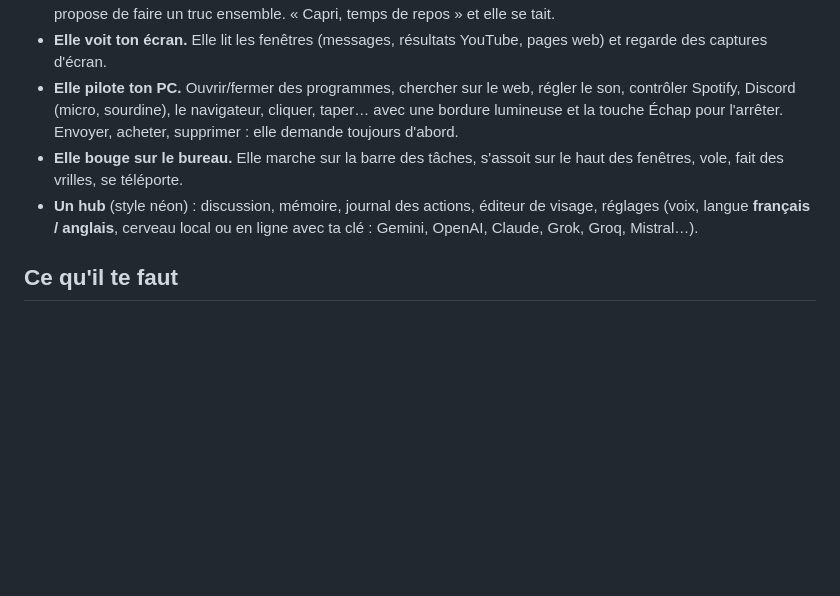
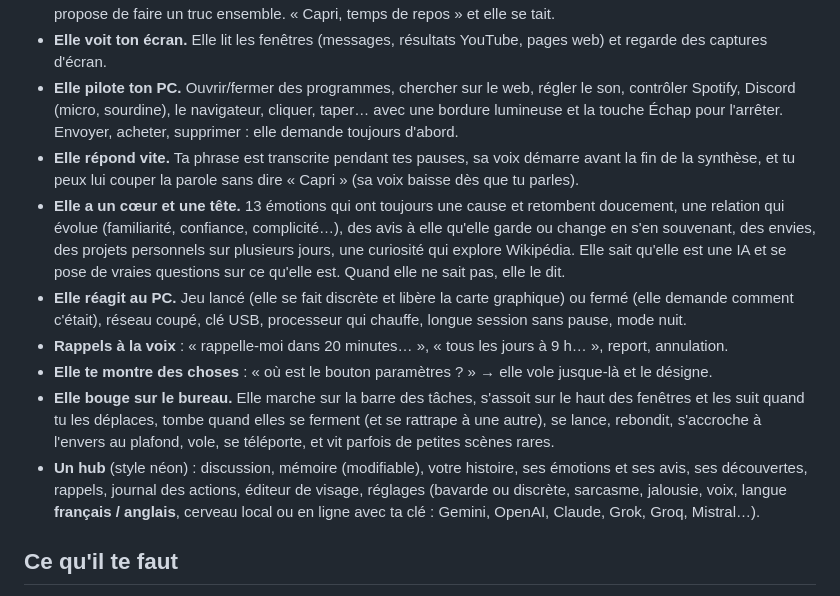
Before and after one commit to NinjaPanic/pocket-capri, a Markdown page: README.fr.md, the part around the change. Rendered like a GitHub page; blank space fills up the shorter version.

Commit message:
README (EN/FR) and report: describe the new features
Co-Authored-By: Claude Opus 5.5 <noreply@anthropic.com>

```diff
--- a/README.fr.md
+++ b/README.fr.md
@@ -23,9 +23,21 @@ Gratuit, et tout peut tourner sur ton PC (sauf si tu choisis un service en ligne
 - **Elle pilote ton PC.** Ouvrir/fermer des programmes, chercher sur le web, régler le son, contrôler Spotify,
   Discord (micro, sourdine), le navigateur, cliquer, taper… avec une bordure lumineuse et la touche Échap pour
   l'arrêter. Envoyer, acheter, supprimer : elle demande toujours d'abord.
-- **Elle bouge sur le bureau.** Elle marche sur la barre des tâches, s'assoit sur le haut des fenêtres, vole, fait
-  des vrilles, se téléporte.
-- **Un hub** (style néon) : discussion, mémoire, journal des actions, éditeur de visage, réglages (voix, langue
+- **Elle répond vite.** Ta phrase est transcrite pendant tes pauses, sa voix démarre avant la fin de la synthèse,
+  et tu peux lui couper la parole sans dire « Capri » (sa voix baisse dès que tu parles).
+- **Elle a un cœur et une tête.** 13 émotions qui ont toujours une cause et retombent doucement, une relation qui
+  évolue (familiarité, confiance, complicité…), des avis à elle qu'elle garde ou change en s'en souvenant, des envies,
+  des projets personnels sur plusieurs jours, une curiosité qui explore Wikipédia. Elle sait qu'elle est une IA et
+  se pose de vraies questions sur ce qu'elle est. Quand elle ne sait pas, elle le dit.
+- **Elle réagit au PC.** Jeu lancé (elle se fait discrète et libère la carte graphique) ou fermé (elle demande
+  comment c'était), réseau coupé, clé USB, processeur qui chauffe, longue session sans pause, mode nuit.
+- **Rappels à la voix** : « rappelle-moi dans 20 minutes… », « tous les jours à 9 h… », report, annulation.
+- **Elle te montre des choses** : « où est le bouton paramètres ? » → elle vole jusque-là et le désigne.
+- **Elle bouge sur le bureau.** Elle marche sur la barre des tâches, s'assoit sur le haut des fenêtres et les suit
+  quand tu les déplaces, tombe quand elles se ferment (et se rattrape à une autre), se lance, rebondit, s'accroche
+  à l'envers au plafond, vole, se téléporte, et vit parfois de petites scènes rares.
+- **Un hub** (style néon) : discussion, mémoire (modifiable), votre histoire, ses émotions et ses avis, ses
+  découvertes, rappels, journal des actions, éditeur de visage, réglages (bavarde ou discrète, sarcasme, jalousie, voix, langue
   **français / anglais**, cerveau local ou en ligne avec ta clé : Gemini, OpenAI, Claude, Grok, Groq, Mistral…).
 
 ## Ce qu'il te faut
```
Also changed, not shown: AMELIORATIONS.md (+13 -0 lines), README.md (+15 -2 lines).
